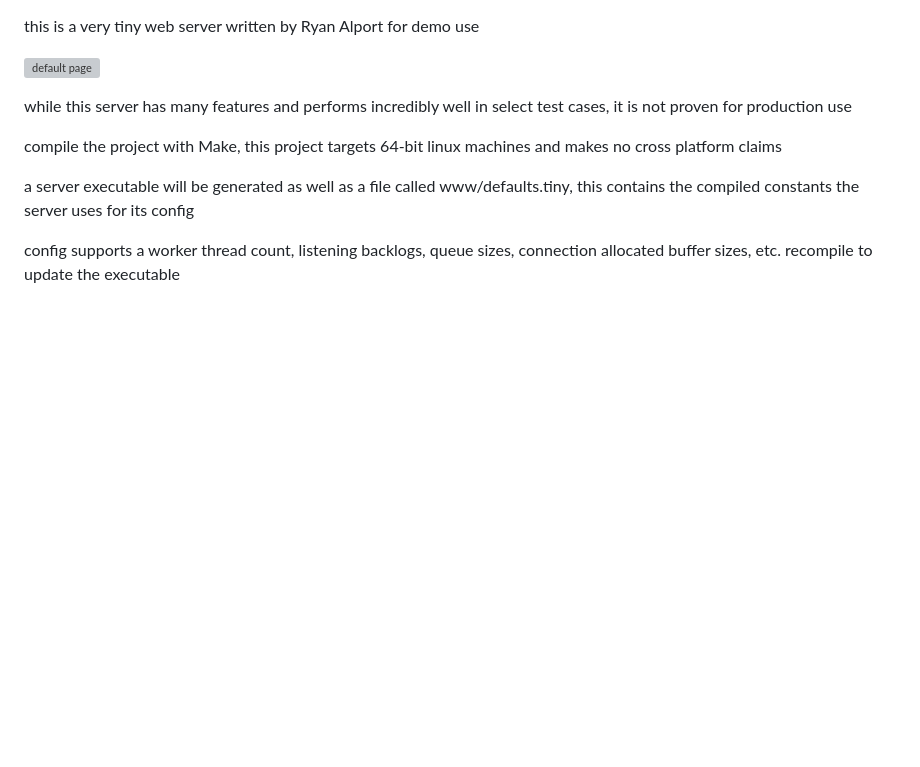
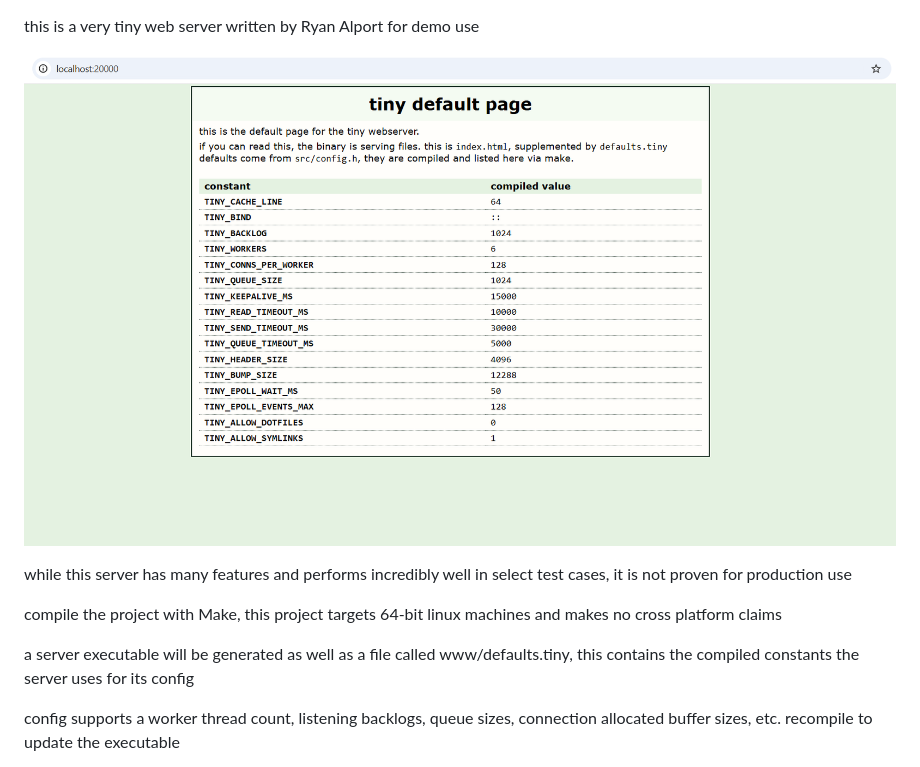
Before and after one commit to RyanA005/tiny, a Markdown page: README.md, the part around the change. Drawn GitHub-style; pictures changed too: www/default.png (added); blank space fills up the shorter version; grey boxes are pictures that could not be loaded.

Commit message:
added image

```diff
--- a/README.md
+++ b/README.md
@@ -1,6 +1,6 @@
 this is a very tiny web server written by Ryan Alport for demo use
 
-![default page](www/assets/default.png)
+![default page](www/default.png)
 
 while this server has many features and performs incredibly well in select test cases, it is not proven for production use
 
```
